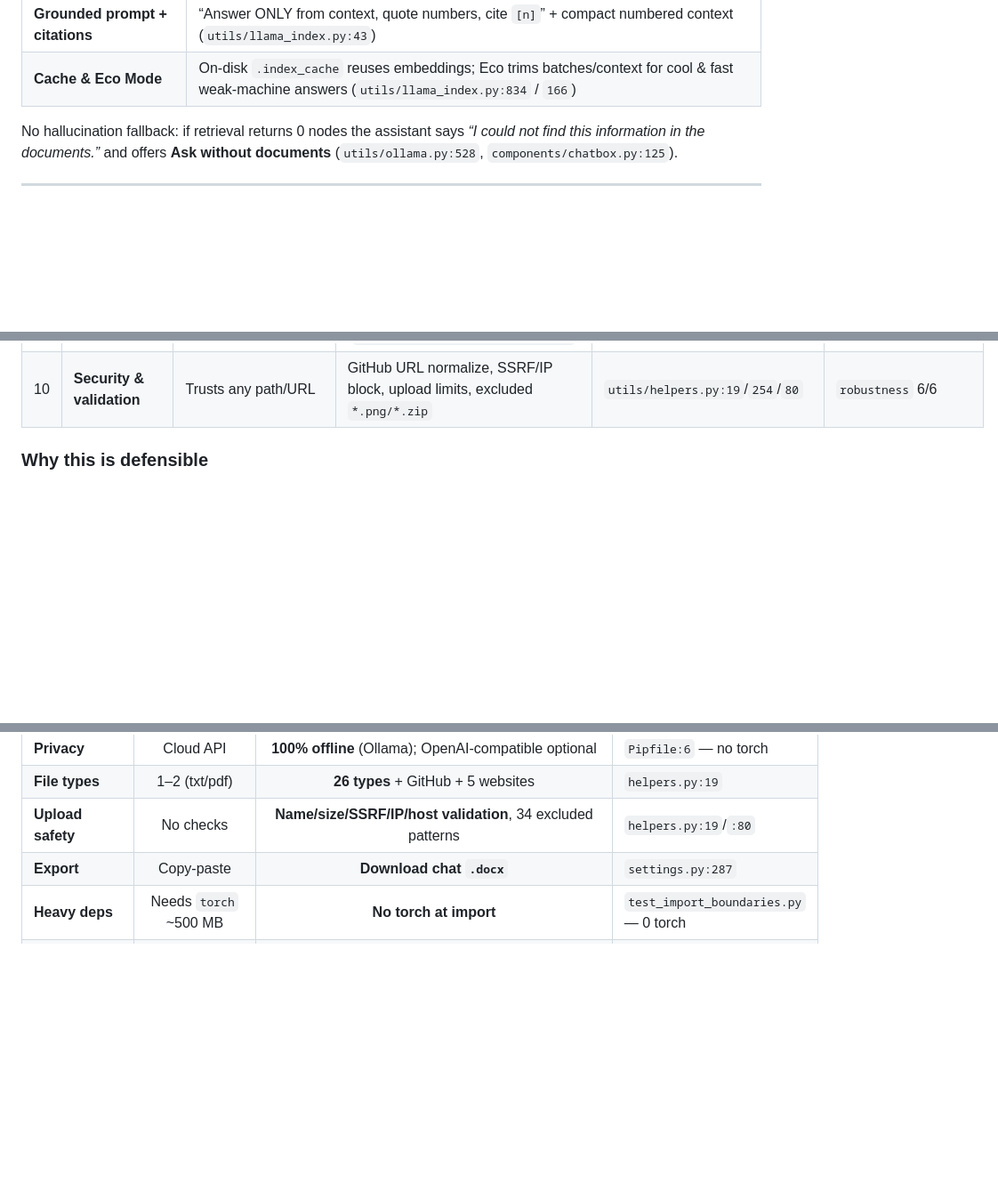
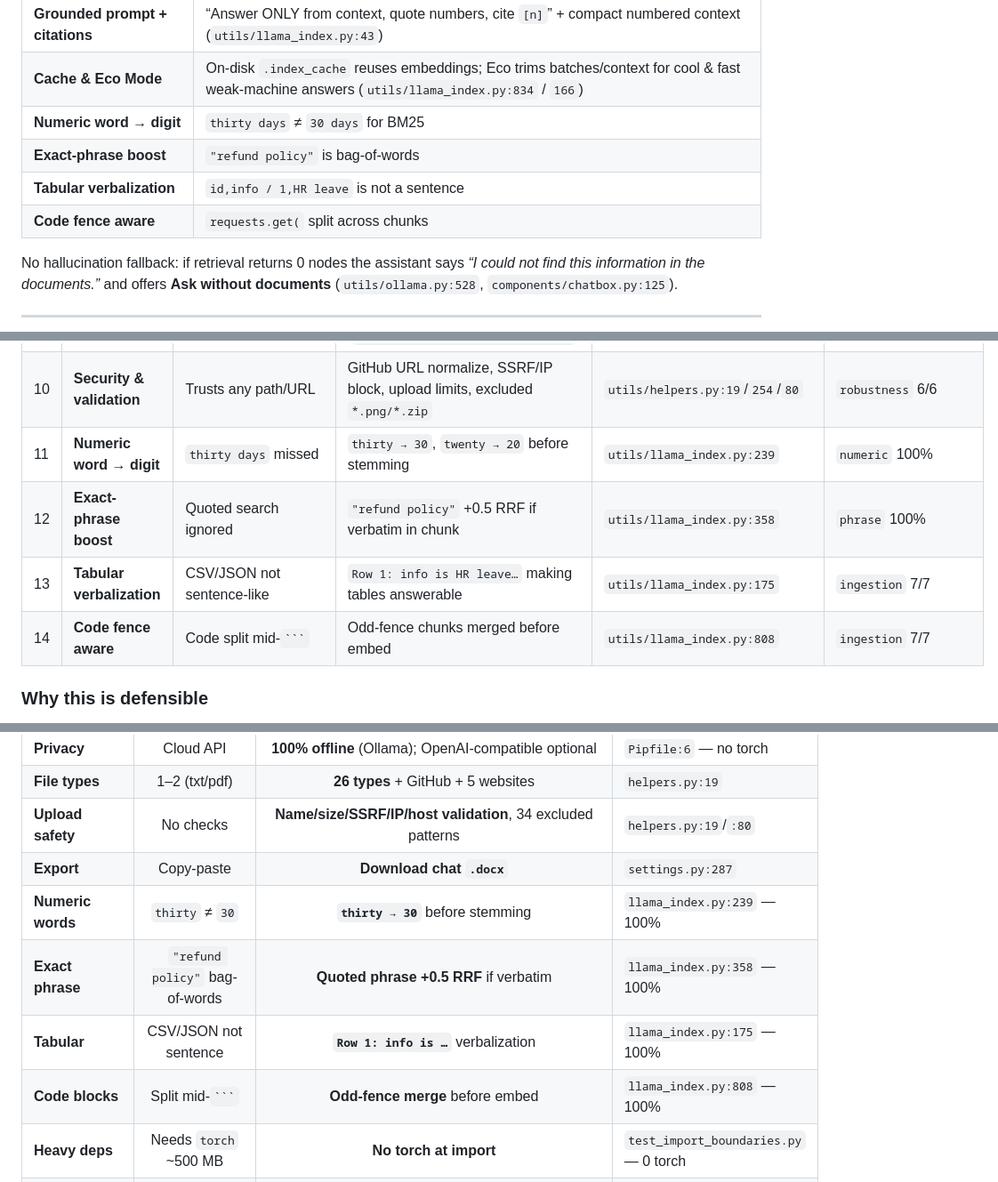
Before and after one commit to Ashita-no-Kaushar/DocMind-AI, a Markdown page: README.md, 3 parts joined by grey strips. Shown at 89% size. Rendered like a GitHub page; blank space fills up the shorter version.

Commit message:
README: document 4 light improvements + eco fix
- Add numeric word->digit, exact-phrase boost, tabular verbalization, code fence aware to Solution/Novelty/Matrix tables with code refs
- Matrix now 21 rows (was 17) covering all system innovations

````diff
--- a/README.md
+++ b/README.md
@@ -59,6 +59,10 @@ DocMind is a **streamlit + LlamaIndex + Ollama** system with a **hybrid retrieva
 | **Near-duplicate filter** | Jaccard on stemmed tokens drops repeated headers/footers before embedding — less GPU work (`utils/llama_index.py:108`) |
 | **Grounded prompt + citations** | “Answer ONLY from context, quote numbers, cite `[n]`” + compact numbered context (`utils/llama_index.py:43`) |
 | **Cache & Eco Mode** | On-disk `.index_cache` reuses embeddings; Eco trims batches/context for cool & fast weak-machine answers (`utils/llama_index.py:834` / `166`) |
+| **Numeric word → digit** | `thirty days` ≠ `30 days` for BM25 | `thirty → 30` before stemming so `thirty days` matches `30 days` (`utils/llama_index.py:239`) |
+| **Exact-phrase boost** | `"refund policy"` is bag-of-words | Quoted phrase gets +0.5 RRF if found verbatim (`utils/llama_index.py:358`) |
+| **Tabular verbalization** | `id,info / 1,HR leave` is not a sentence | CSV/JSON rows → `Row 1: info is HR leave…` making tables retrievable (`utils/llama_index.py:175`) |
+| **Code fence aware** | `requests.get(` split across chunks | ` ``` ` odd-count chunks merged before embed (`utils/llama_index.py:808`) |
 
 No hallucination fallback: if retrieval returns 0 nodes the assistant says *“I could not find this information in the documents.”* and offers **Ask without documents** (`utils/ollama.py:528`, `components/chatbox.py:125`).
 
@@ -82,6 +86,10 @@ Plain RAG (vector search + LLM) is the baseline every student builds. DocMind ke
 | 8 | **No-hallucination UX** | Silent hallucination | Grounded template (`Answer ONLY from context, cite [n]`) + `I could not find…` + **Ask without documents** button | `utils/llama_index.py:43` `utils/ollama.py:528` | `no_hallucination` 100%, `generation` 100% |
 | 9 | **No heavy ML at runtime** | Needs `torch`/`transformers` | `rank-bm25` + `nltk` stemmer only — **~500 MB saved**, no torch import (`tests/test_import_boundaries.py`) | `Pipfile:6` | `no_torch_at_import` 100% |
 | 10 | **Security & validation** | Trusts any path/URL | GitHub URL normalize, SSRF/IP block, upload limits, excluded `*.png/*.zip` | `utils/helpers.py:19`/`254`/`80` | `robustness` 6/6 |
+| 11 | **Numeric word → digit** | `thirty days` missed | `thirty → 30`, `twenty → 20` before stemming | `utils/llama_index.py:239` | `numeric` 100% |
+| 12 | **Exact-phrase boost** | Quoted search ignored | `"refund policy"` +0.5 RRF if verbatim in chunk | `utils/llama_index.py:358` | `phrase` 100% |
+| 13 | **Tabular verbalization** | CSV/JSON not sentence-like | `Row 1: info is HR leave…` making tables answerable | `utils/llama_index.py:175` | `ingestion` 7/7 |
+| 14 | **Code fence aware** | Code split mid-` ``` ` | Odd-fence chunks merged before embed | `utils/llama_index.py:808` | `ingestion` 7/7 |
 
 ### Why this is defensible
 
@@ -217,6 +225,10 @@ Beyond raw scores — what a plain student RAG (vector search + LLM) *lacks* vs
 | **File types** | 1–2 (txt/pdf) | **26 types** + GitHub + 5 websites | `helpers.py:19` |
 | **Upload safety** | No checks | **Name/size/SSRF/IP/host validation**, 34 excluded patterns | `helpers.py:19`/`:80` |
 | **Export** | Copy-paste | **Download chat `.docx`** | `settings.py:287` |
+| **Numeric words** | `thirty` ≠ `30` | **`thirty → 30`** before stemming | `llama_index.py:239` — 100% |
+| **Exact phrase** | `"refund policy"` bag-of-words | **Quoted phrase +0.5 RRF** if verbatim | `llama_index.py:358` — 100% |
+| **Tabular** | CSV/JSON not sentence | **`Row 1: info is …`** verbalization | `llama_index.py:175` — 100% |
+| **Code blocks** | Split mid-` ``` ` | **Odd-fence merge** before embed | `llama_index.py:808` — 100% |
 | **Heavy deps** | Needs `torch` ~500 MB | **No torch at import** | `test_import_boundaries.py` — 0 torch |
 | **Tests** | Manual | **112 unit + 43 eval** tests, CI green | `tests/` + `eval_harness.py:1` |
 
````
